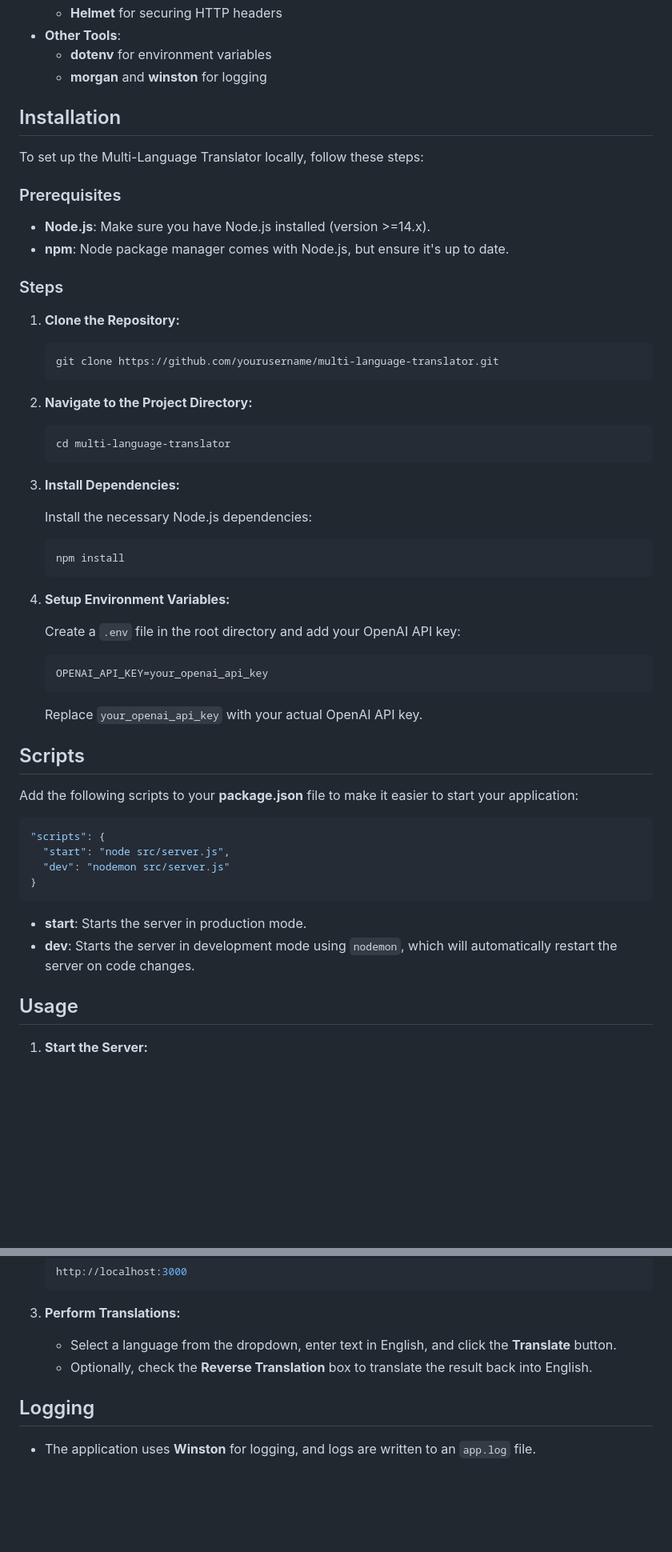
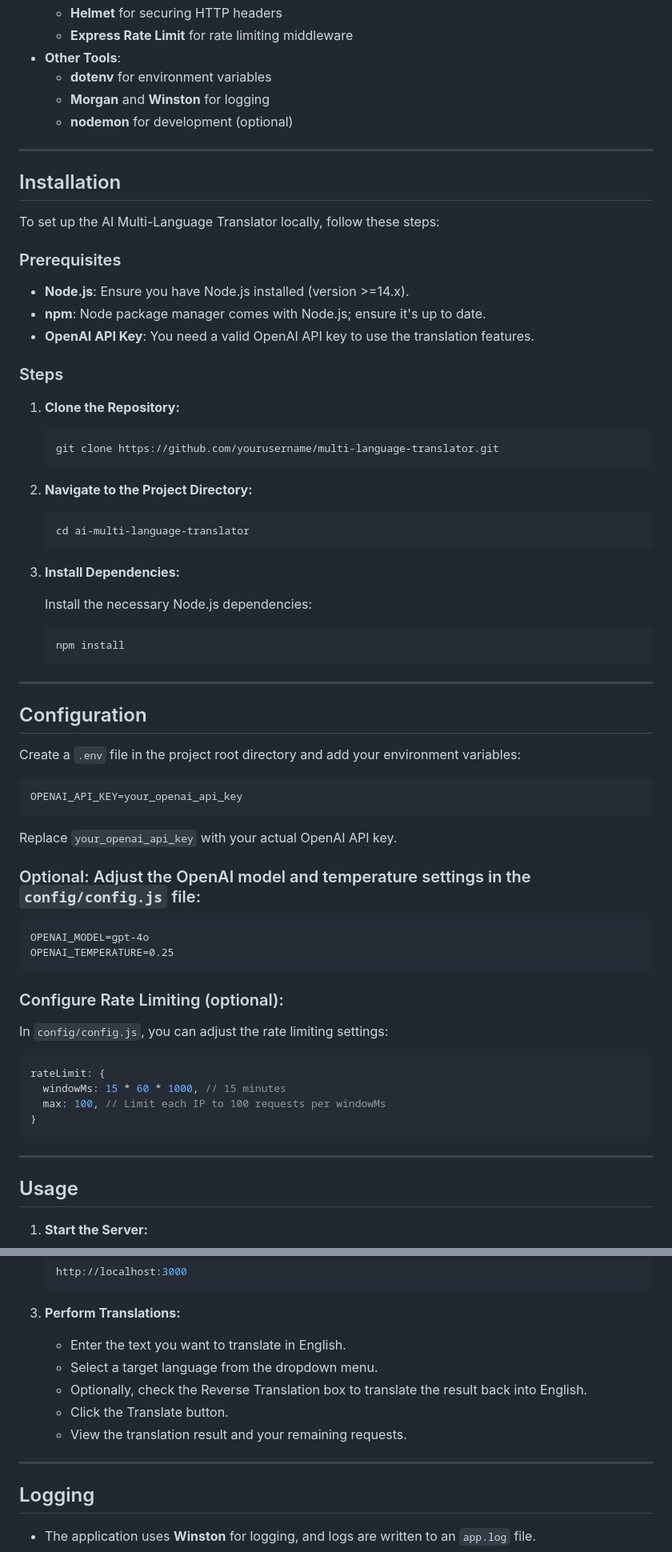
Before and after one commit to SKhai77/ai-multi-language-translator, a Markdown page: README.md, 2 parts joined by grey strips. Shown at 80% size. Drawn GitHub-style; blank space fills up the shorter version.

````diff
--- a/README.md
+++ b/README.md
@@ -52,16 +72,21 @@ THEN the application translates the input text back to English
   - **Helmet** for securing HTTP headers
+  - **Express Rate Limit** for rate limiting middleware
 - **Other Tools**:
   - **dotenv** for environment variables
-  - **morgan** and **winston** for logging
+  - **Morgan** and **Winston** for logging
+  - **nodemon** for development (optional)
+
+---
 
 ## Installation
 
-To set up the Multi-Language Translator locally, follow these steps:
+To set up the AI Multi-Language Translator locally, follow these steps:
 
 ### Prerequisites
 
-- **Node.js**: Make sure you have Node.js installed (version >=14.x).
-- **npm**: Node package manager comes with Node.js, but ensure it's up to date.
+- **Node.js**: Ensure you have Node.js installed (version >=14.x).
+- **npm**: Node package manager comes with Node.js; ensure it's up to date.
+- **OpenAI API Key**: You need a valid OpenAI API key to use the translation features.
 
 ### Steps
 
@@ -74,7 +99,7 @@ To set up the Multi-Language Translator locally, follow these steps:
 2. **Navigate to the Project Directory:**
 
    ```bash
-   cd multi-language-translator
+   cd ai-multi-language-translator
    ```
 
 3. **Install Dependencies:**
@@ -85,29 +110,37 @@ To set up the Multi-Language Translator locally, follow these steps:
    npm install
    ```
 
-4. **Setup Environment Variables:**
+---
 
-   Create a `.env` file in the root directory and add your OpenAI API key:
+## Configuration
 
-   ```bash
-   OPENAI_API_KEY=your_openai_api_key
-   ```
+Create a `.env` file in the project root directory and add your environment variables:
 
-   Replace `your_openai_api_key` with your actual OpenAI API key.
+```env
+OPENAI_API_KEY=your_openai_api_key
+```
 
-## Scripts
+Replace `your_openai_api_key` with your actual OpenAI API key.
 
-Add the following scripts to your **package.json** file to make it easier to start your application:
+### Optional: Adjust the OpenAI model and temperature settings in the `config/config.js` file:
 
-```json
-"scripts": {
-  "start": "node src/server.js",
-  "dev": "nodemon src/server.js"
+```config
+OPENAI_MODEL=gpt-4o
+OPENAI_TEMPERATURE=0.25
+```
+
+### Configure Rate Limiting (optional):
+
+In `config/config.js`, you can adjust the rate limiting settings:
+
+```javascript
+rateLimit: {
+  windowMs: 15 * 60 * 1000, // 15 minutes
+  max: 100, // Limit each IP to 100 requests per windowMs
 }
 ```
 
-- **start**: Starts the server in production mode.
-- **dev**: Starts the server in development mode using `nodemon`, which will automatically restart the server on code changes.
+---
 
 ## Usage
 
@@ -135,8 +168,13 @@ Add the following scripts to your **package.json** file to make it easier to sta
 
 3. **Perform Translations:**
 
-   - Select a language from the dropdown, enter text in English, and click the **Translate** button.
-   - Optionally, check the **Reverse Translation** box to translate the result back into English.
+   - Enter the text you want to translate in English.
+   - Select a target language from the dropdown menu.
+   - Optionally, check the Reverse Translation box to translate the result back into English.
+   - Click the Translate button.
+   - View the translation result and your remaining requests.
+
+---
 
 ## Logging
 
````
Also changed, not shown: other parts of README.md (+119 -12 lines).
